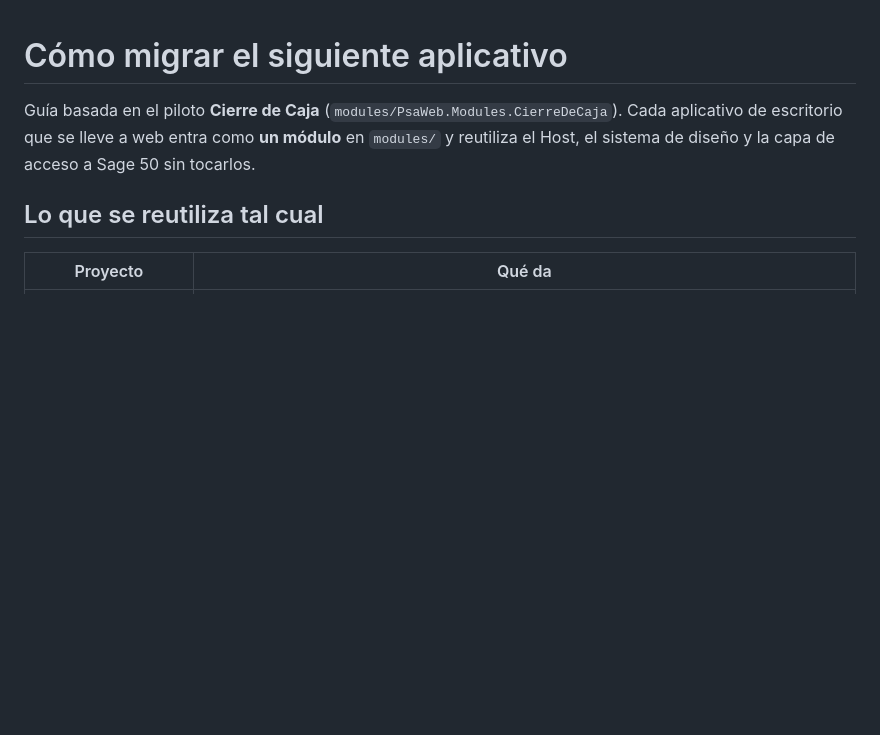
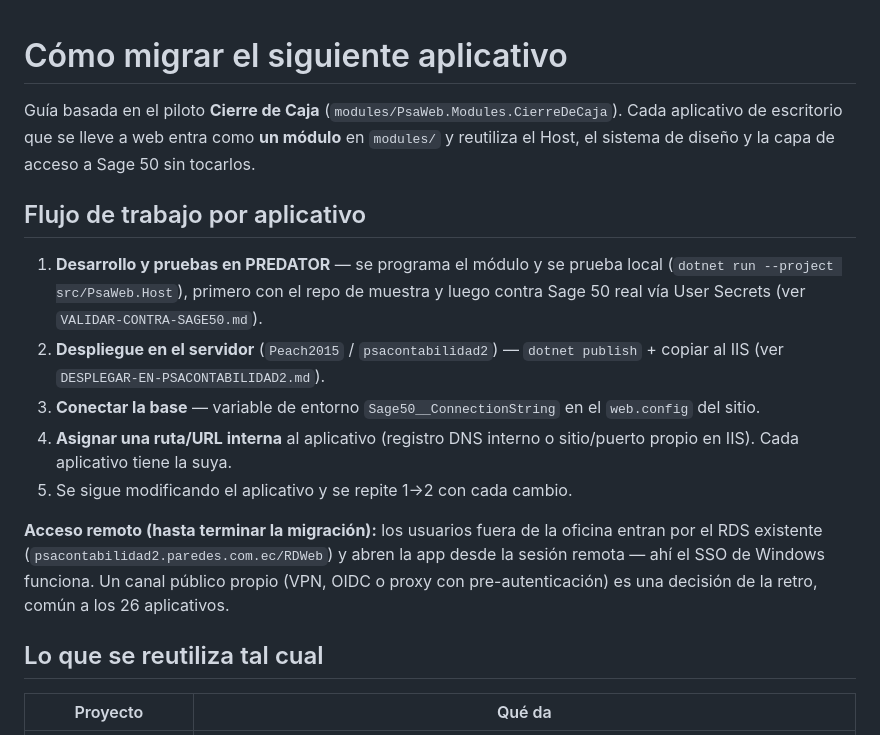
Before and after one commit to psadesarrolloia/aplicativos-web, a Markdown page: docs/COMO-MIGRAR-UN-APLICATIVO.md, the part around the change. GitHub-like rendering; blank space fills up the shorter version.

Commit message:
Docs: flujo de trabajo por aplicativo + acceso remoto (opción A)
Modelo acordado: dev/prueba en PREDATOR -> publish al servidor Peach2015 ->
conectar base por web.config -> ruta/URL propia por aplicativo -> iterar.
Acceso remoto hasta terminar la migracion: por el RDS existente (opcion A);
canal publico propio se decide en la retro para los 26 aplicativos.

Co-Authored-By: Claude Sonnet 5 <noreply@anthropic.com>

```diff
--- a/docs/COMO-MIGRAR-UN-APLICATIVO.md
+++ b/docs/COMO-MIGRAR-UN-APLICATIVO.md
@@ -4,6 +4,26 @@ Guía basada en el piloto **Cierre de Caja** (`modules/PsaWeb.Modules.CierreDeCa
 Cada aplicativo de escritorio que se lleve a web entra como **un módulo** en
 `modules/` y reutiliza el Host, el sistema de diseño y la capa de acceso a Sage 50
 sin tocarlos.
+
+## Flujo de trabajo por aplicativo
+
+1. **Desarrollo y pruebas en PREDATOR** — se programa el módulo y se prueba local
+   (`dotnet run --project src/PsaWeb.Host`), primero con el repo de muestra y
+   luego contra Sage 50 real vía User Secrets
+   (ver `VALIDAR-CONTRA-SAGE50.md`).
+2. **Despliegue en el servidor** (`Peach2015` / `psacontabilidad2`) — `dotnet
+   publish` + copiar al IIS (ver `DESPLEGAR-EN-PSACONTABILIDAD2.md`).
+3. **Conectar la base** — variable de entorno `Sage50__ConnectionString` en el
+   `web.config` del sitio.
+4. **Asignar una ruta/URL interna** al aplicativo (registro DNS interno o
+   sitio/puerto propio en IIS). Cada aplicativo tiene la suya.
+5. Se sigue modificando el aplicativo y se repite 1→2 con cada cambio.
+
+**Acceso remoto (hasta terminar la migración):** los usuarios fuera de la
+oficina entran por el RDS existente (`psacontabilidad2.paredes.com.ec/RDWeb`) y
+abren la app desde la sesión remota — ahí el SSO de Windows funciona. Un canal
+público propio (VPN, OIDC o proxy con pre-autenticación) es una decisión de la
+retro, común a los 26 aplicativos.
 
 ## Lo que se reutiliza tal cual
 
```
